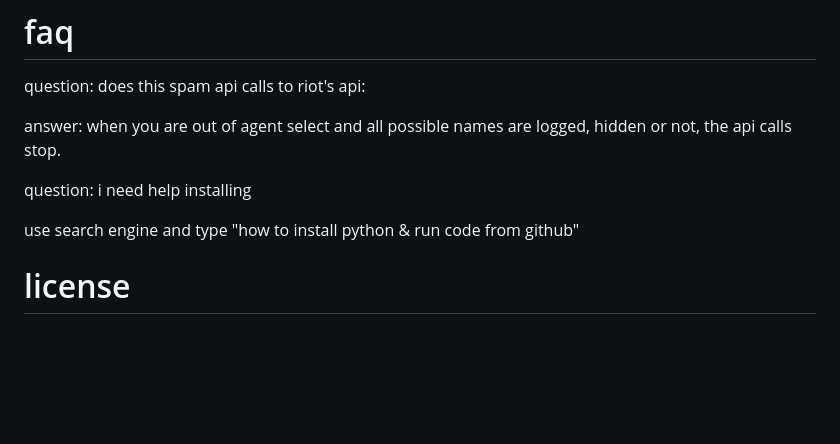
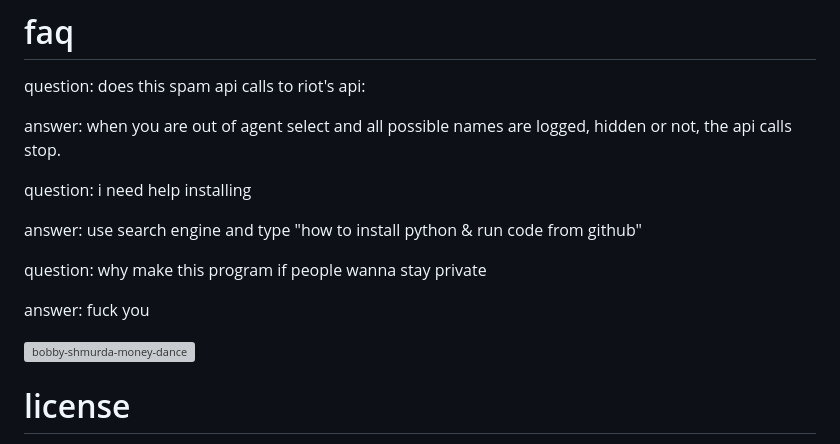
Before and after one commit to DextroAmph89/valorant-public-record, a Markdown page: README.md, the part around the change. Rendered like a GitHub page; blank space fills up the shorter version; grey boxes are pictures that could not be loaded.

```diff
--- a/README.md
+++ b/README.md
@@ -61,7 +61,14 @@ answer: when you are out of agent select and all possible names are logged, hidd
 
 question: i need help installing
 
-use search engine and type "how to install python & run code from github"
+answer: use search engine and type "how to install python & run code from github"
+
+question: why make this program if people wanna stay private
+
+answer: fuck you
+
+![bobby-shmurda-money-dance](https://github.com/user-attachments/assets/f7b45504-77e6-4bdb-b55e-03911463fda1)
+
 
 # license
 
```
